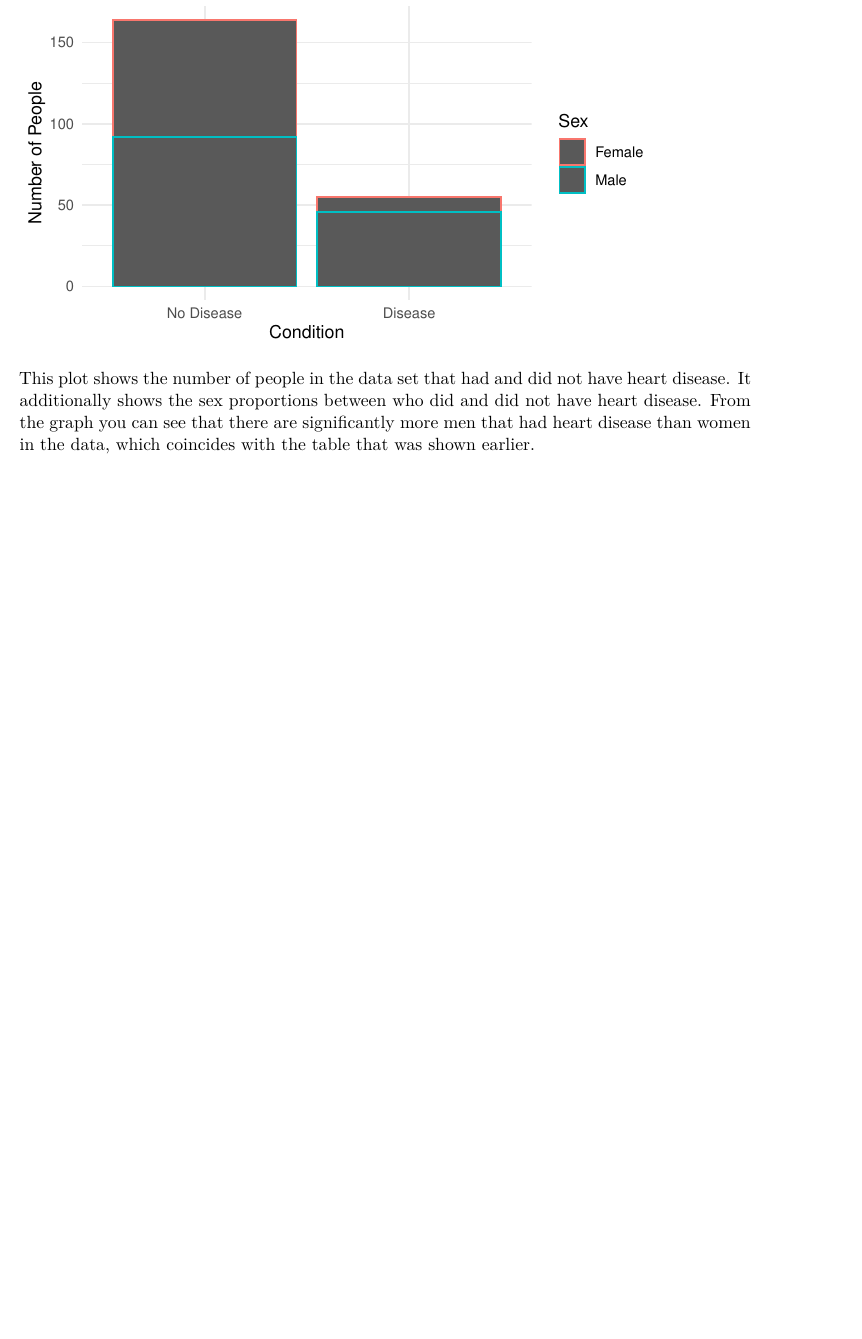
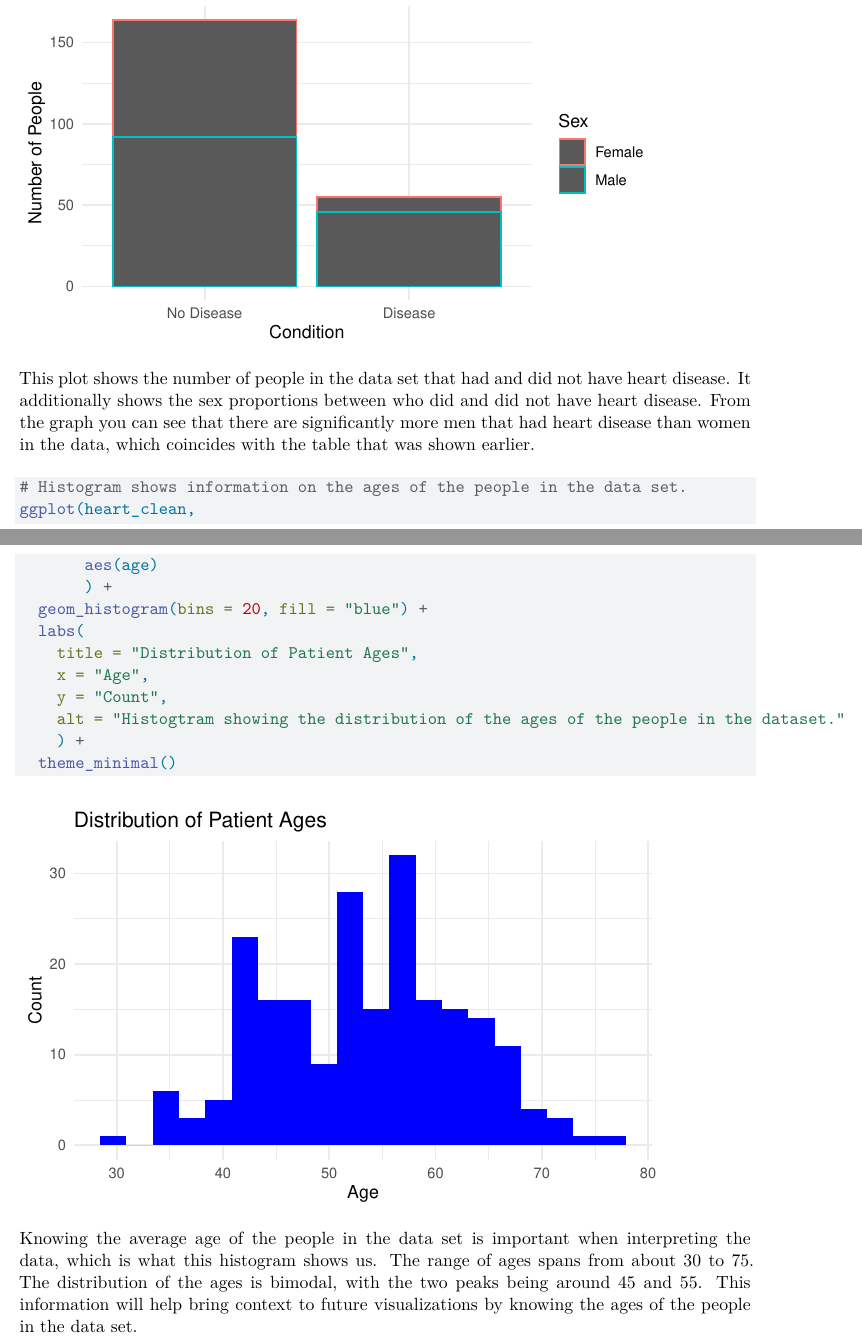
Before and after one commit to Stat184-Fall2025/Sec5_FP_BradySeyler_MiftajChowdhury_AbhiAdusumilli, a Quarto document (Stat 184 Final Project.qmd): part of page 4 of 4 before the commit and two parts of pages 4 and 5 of 5 after it, the two joined at a grey line, cut so that both start at the same text, the shorter picture padded with empty space. Rendered offline with R 4.5, knitr and Pandoc in place of Quarto, then LaTeX, with nearby package versions.

Commit message:
Histogram Commit
This commit adds a visualization that shows the distribution of ages within the data set, along with accompanying narrative text.

````diff
--- a/Stat 184 Final Project.qmd
+++ b/Stat 184 Final Project.qmd
@@ -145,3 +145,23 @@ ggplot(heart_clean,
 ```
 
 This plot shows the number of people in the data set that had and did not have heart disease. It additionally shows the sex proportions between who did and did not have heart disease. From the graph you can see that there are significantly more men that had heart disease than women in the data, which coincides with the table that was shown earlier.
+
+```{r}
+#| label: Plot2
+#| eval: true
+#| echo: true
+# Histogram shows information on the ages of the people in the data set.
+ggplot(heart_clean,
+       aes(age)
+       ) +
+  geom_histogram(bins = 20, fill = "blue") +
+  labs(
+    title = "Distribution of Patient Ages",
+    x = "Age",
+    y = "Count",
+    alt = "Histogtram showing the distribution of the ages of the people in the dataset."
+    ) +
+  theme_minimal()
+```
+
+Knowing the average age of the people in the data set is important when interpreting the data, which is what this histogram shows us. The range of ages spans from about 30 to 75. The distribution of the ages is bimodal, with the two peaks being around 45 and 55. This information will help bring context to future visualizations by knowing the ages of the people in the data set.
````
